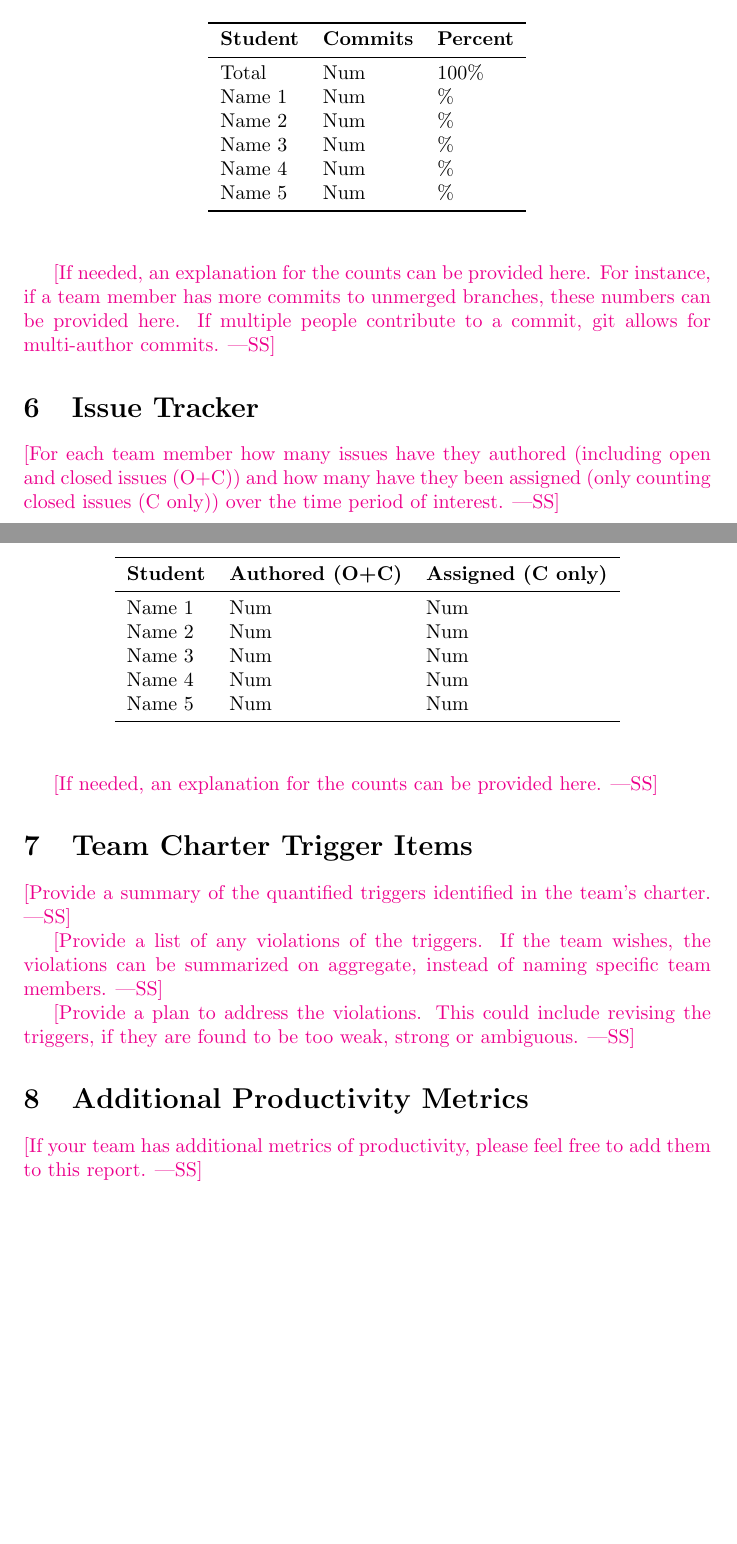
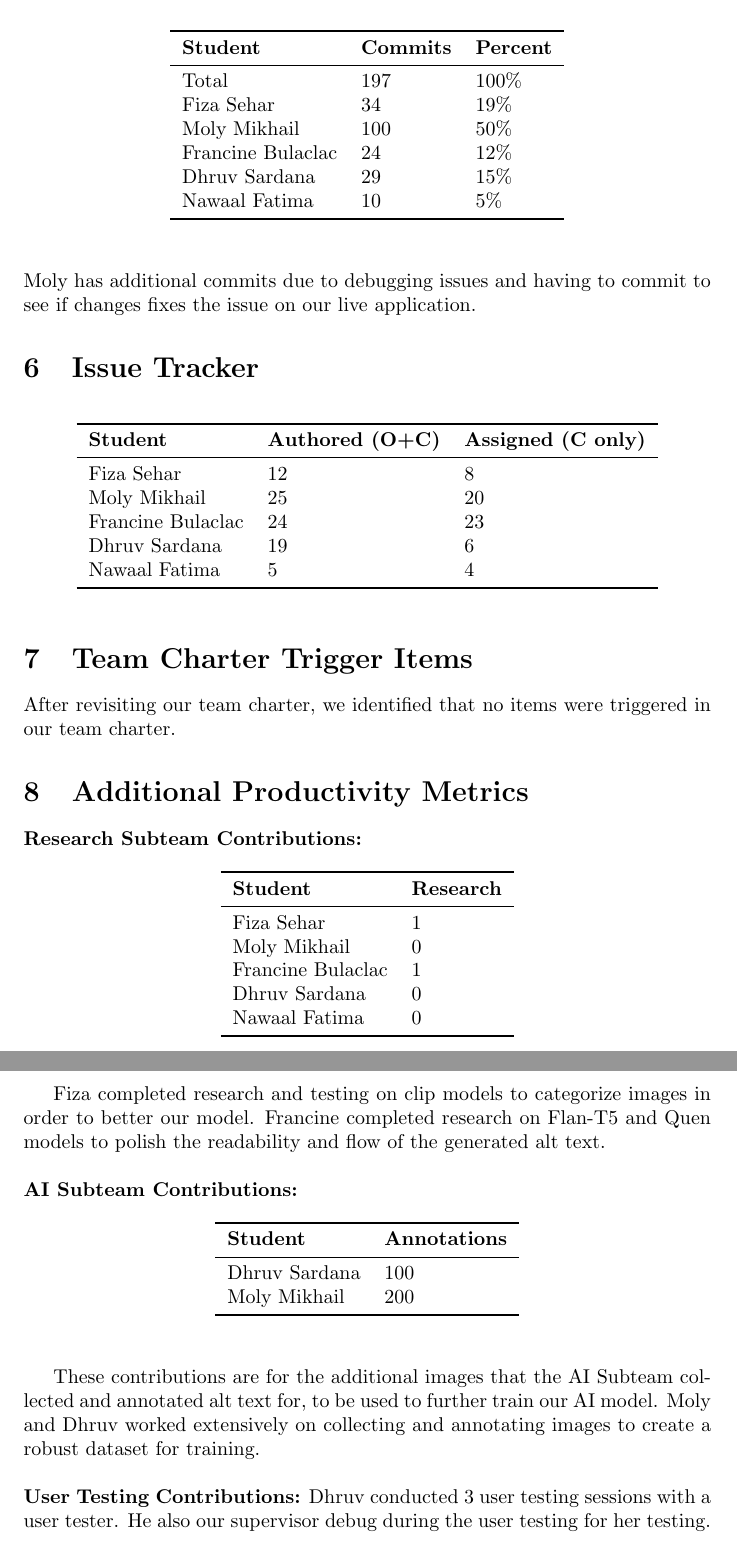
Before and after one commit to 4G06-CAPSTONE-2025/Reading4All, a LaTeX document (docs/projMngmnt/Final_Team_Contrib.tex): two parts of pages 3 and 4 of 4, joined at a grey line, cut so that both start at the same text, the shorter picture padded with empty space. Compiled offline with pdfLaTeX.

Commit message:
team cont report

```diff
--- a/docs/projMngmnt/Final_Team_Contrib.tex
+++ b/docs/projMngmnt/Final_Team_Contrib.tex
@@ -53 +66,0 @@ Name 5 & Num\\
-\wss{For each team member how many supervisor/stakeholder team meetings have
@@ -112,7 +90,3 @@ Name 5 & Num\\
-\wss{For each team member how many of the informal document discussion meetings
-with the TA were attended over the time period of interest.}
-
-\noindent \textbf{TA's Name: } [fill in this information]
 
 \begin{table}[H]
 \centering
@@ -145,26 +113,20 @@ percentage of the total commits made by each team member.}
 \toprule
 \textbf{Student} & \textbf{Commits} & \textbf{Percent}\\
 \midrule
-Total & Num & 100\% \\
-Name 1 & Num & \% \\
-Name 2 & Num & \% \\
-Name 3 & Num & \% \\
-Name 4 & Num & \% \\
-Name 5 & Num & \% \\
+Total & 197 & 100\% \\
+Fiza Sehar & 34 & 19\% \\
+Moly Mikhail & 100 & 50\% \\
+Francine Bulaclac & 24 & 12\% \\
+Dhruv Sardana & 29 & 15\% \\
+Nawaal Fatima & 10 & 5\% \\
 \bottomrule
 \end{tabular}
 \end{table}
 
-\wss{If needed, an explanation for the counts can be provided here.  For
-instance, if a team member has more commits to unmerged branches, these numbers
-can be provided here.  If multiple people contribute to a commit, git allows for
-multi-author commits.}
+Moly has additional commits due to debugging issues and having to commit to see if changes fixes the issue on our live
+application.
 
 \section{Issue Tracker}
-
-\wss{For each team member how many issues have they authored (including open and
-closed issues (O+C)) and how many have they been assigned (only counting closed
-issues (C only)) over the time period of interest.}
 
 \begin{table}[H]
 \centering
@@ -172,32 +134,54 @@ issues (C only)) over the time period of interest.}
 \toprule
 \textbf{Student} & \textbf{Authored (O+C)} & \textbf{Assigned (C only)}\\
 \midrule
-Name 1 & Num & Num \\
-Name 2 & Num & Num \\
-Name 3 & Num & Num \\
-Name 4 & Num & Num \\
-Name 5 & Num & Num \\
+Fiza Sehar & 12 & 8 \\
+Moly Mikhail & 25 & 20 \\
+Francine Bulaclac & 24 & 23 \\
+Dhruv Sardana & 19 & 6 \\
+Nawaal Fatima & 5 & 4 \\
 \bottomrule
 \end{tabular}
 \end{table}
 
-\wss{If needed, an explanation for the counts can be provided here.}
-
 \section{Team Charter Trigger Items}
 
-\wss{Provide a summary of the quantified triggers identified in the team's
-charter.}
+After revisiting our team charter, we identified that no items were triggered in our team charter.
+\section{Additional Productivity Metrics}
+\textbf{Research Subteam Contributions:}
+\begin{table}[H]
+\centering
+\begin{tabular}{ll}
+\toprule
+\textbf{Student} & \textbf{Research}\\
+\midrule
+Fiza Sehar & 1\\
+Moly Mikhail & 0\\
+Francine Bulaclac & 1\\
+Dhruv Sardana & 0\\
+Nawaal Fatima & 0\\
+\bottomrule
+\end{tabular}
+\end{table}
 
-\wss{Provide a list of any violations of the triggers.  If the team wishes, the
-violations can be summarized on aggregate, instead of naming specific team
-members.}
+Fiza completed research and testing on clip models to categorize images in order to better our model.
+Francine completed research on Flan-T5 and Quen models to polish the readability and flow of the generated alt text. \\
 
-\wss{Provide a plan to address the violations.  This could include revising the
-triggers, if they are found to be too weak, strong or ambiguous.}
+\noindent\textbf{AI Subteam Contributions:}
+\begin{table}[H]
+\centering
+\begin{tabular}{ll}
+\toprule
+\textbf{Student} & \textbf{Annotations}\\
+\midrule
+Dhruv Sardana & 100\\
+Moly Mikhail & 200\\
+\bottomrule
+\end{tabular}
+\end{table}
 
-\section{Additional Productivity Metrics}
+These contributions are for the additional images that the AI Subteam collected and annotated alt text for, to be used to further train our AI model. Moly and Dhruv worked extensively on collecting and annotating images to create a robust dataset for training. \\
 
-\wss{If your team has additional metrics of productivity, please feel free to
-add them to this report.}
 
+\noindent\textbf{User Testing Contributions:}
+Dhruv conducted 3 user testing sessions with a user tester. He also our supervisor debug during the user testing for her testing.
 \end{document}
```
Also changed, not shown: docs/projMngmnt/Final_Team_Contrib.tex (109 more changed lines).
